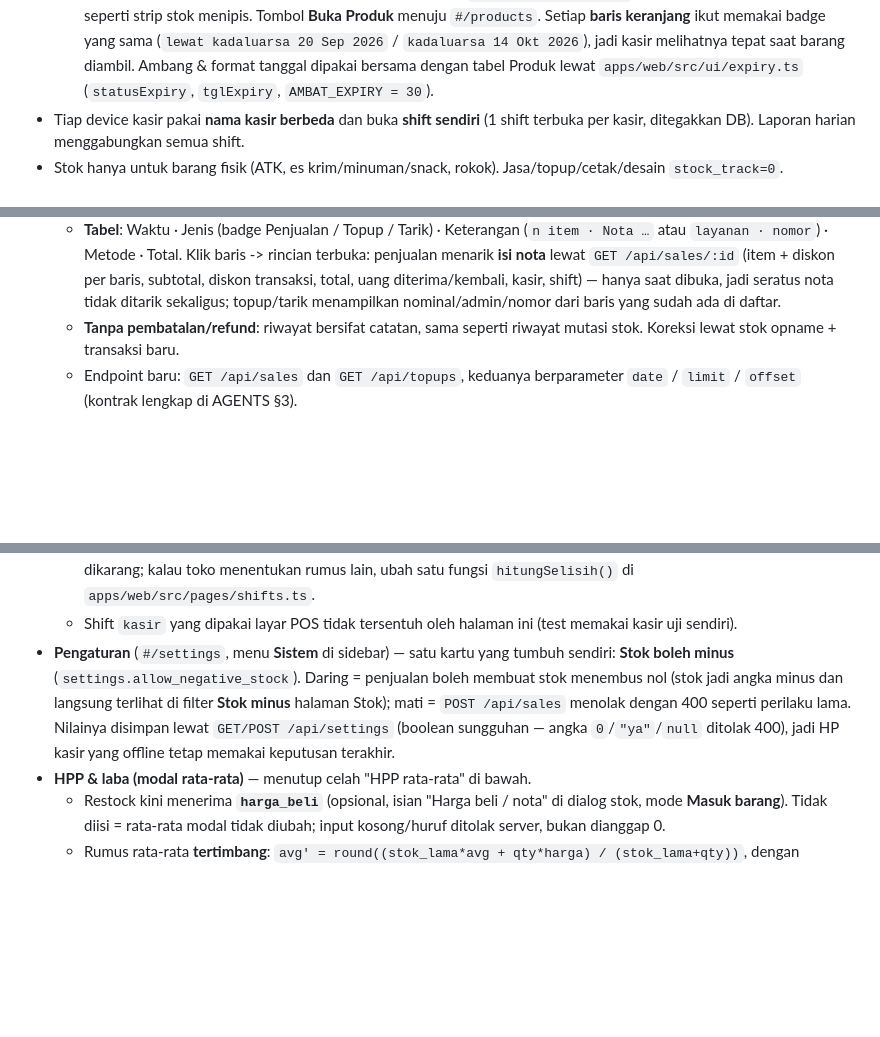
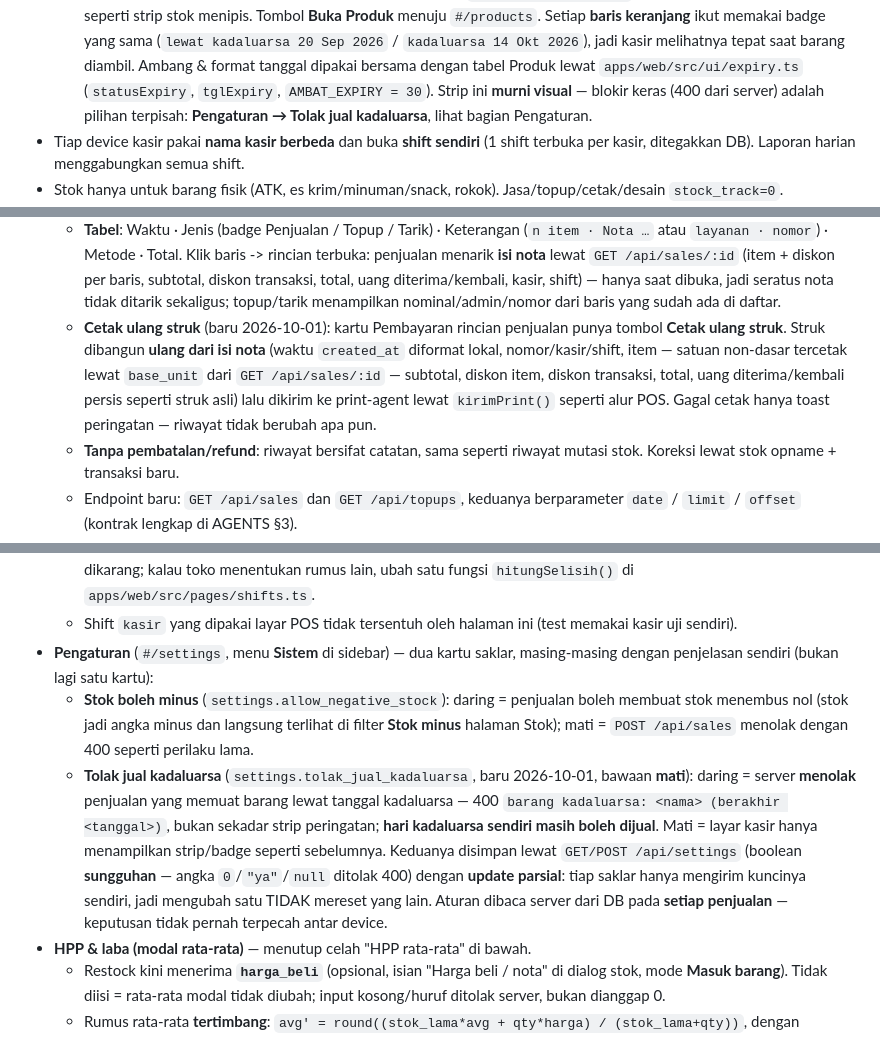
Before and after one commit to kholif18/Ravaa-POS-v2, a Markdown page: README.md, 3 parts joined by grey strips. Rendered like a GitHub page; blank space fills up the shorter version.

```diff
--- a/README.md
+++ b/README.md
@@ -156,6 +156,8 @@ Backup DB (SQLite file): copy `apps/api/data/data.db` tiap hari via cron.
     melihatnya tepat saat barang diambil. Ambang & format tanggal dipakai
     bersama dengan tabel Produk lewat `apps/web/src/ui/expiry.ts`
     (`statusExpiry`, `tglExpiry`, `AMBAT_EXPIRY = 30`).
+    Strip ini **murni visual** — blokir keras (400 dari server) adalah pilihan
+    terpisah: **Pengaturan → Tolak jual kadaluarsa**, lihat bagian Pengaturan.
 * Tiap device kasir pakai **nama kasir berbeda** dan buka **shift sendiri**
   (1 shift terbuka per kasir, ditegakkan DB). Laporan harian menggabungkan semua shift.
 * Stok hanya untuk barang fisik (ATK, es krim/minuman/snack, rokok). Jasa/topup/cetak/desain `stock_track=0`.
@@ -362,6 +364,13 @@ Backup DB (SQLite file): copy `apps/api/data/data.db` tiap hari via cron.
     diterima/kembali, kasir, shift) — hanya saat dibuka, jadi seratus nota
     tidak ditarik sekaligus; topup/tarik menampilkan nominal/admin/nomor dari
     baris yang sudah ada di daftar.
+  - **Cetak ulang struk** (baru 2026-10-01): kartu Pembayaran rincian penjualan
+    punya tombol **Cetak ulang struk**. Struk dibangun **ulang dari isi nota**
+    (waktu `created_at` diformat lokal, nomor/kasir/shift, item — satuan non-dasar
+    tercetak lewat `base_unit` dari `GET /api/sales/:id` — subtotal, diskon item,
+    diskon transaksi, total, uang diterima/kembali persis seperti struk asli)
+    lalu dikirim ke print-agent lewat `kirimPrint()` seperti alur POS. Gagal
+    cetak hanya toast peringatan — riwayat tidak berubah apa pun.
   - **Tanpa pembatalan/refund**: riwayat bersifat catatan, sama seperti riwayat
     mutasi stok. Koreksi lewat stok opname + transaksi baru.
   - Endpoint baru: `GET /api/sales` dan `GET /api/topups`, keduanya berparameter
@@ -401,13 +410,23 @@ Backup DB (SQLite file): copy `apps/api/data/data.db` tiap hari via cron.
     `hitungSelisih()` di `apps/web/src/pages/shifts.ts`.
   - Shift `kasir` yang dipakai layar POS tidak tersentuh oleh halaman ini
     (test memakai kasir uji sendiri).
-* **Pengaturan** (`#/settings`, menu **Sistem** di sidebar) — satu kartu yang
-  tumbuh sendiri: **Stok boleh minus** (`settings.allow_negative_stock`).
-  Daring = penjualan boleh membuat stok menembus nol (stok jadi angka minus dan
-  langsung terlihat di filter **Stok minus** halaman Stok); mati = `POST /api/sales`
-  menolak dengan 400 seperti perilaku lama. Nilainya disimpan lewat
-  `GET/POST /api/settings` (boolean sungguhan — angka `0`/`"ya"`/`null` ditolak
-  400), jadi HP kasir yang offline tetap memakai keputusan terakhir.
+* **Pengaturan** (`#/settings`, menu **Sistem** di sidebar) — dua kartu saklar,
+  masing-masing dengan penjelasan sendiri (bukan lagi satu kartu):
+  - **Stok boleh minus** (`settings.allow_negative_stock`): daring = penjualan
+    boleh membuat stok menembus nol (stok jadi angka minus dan langsung terlihat
+    di filter **Stok minus** halaman Stok); mati = `POST /api/sales` menolak
+    dengan 400 seperti perilaku lama.
+  - **Tolak jual kadaluarsa** (`settings.tolak_jual_kadaluarsa`, baru
+    2026-10-01, bawaan **mati**): daring = server **menolak** penjualan yang
+    memuat barang lewat tanggal kadaluarsa — 400
+    `barang kadaluarsa: <nama> (berakhir <tanggal>)`, bukan sekadar strip
+    peringatan; **hari kadaluarsa sendiri masih boleh dijual**. Mati = layar
+    kasir hanya menampilkan strip/badge seperti sebelumnya.
+  Keduanya disimpan lewat `GET/POST /api/settings` (boolean **sungguhan** —
+  angka `0`/`"ya"`/`null` ditolak 400) dengan **update parsial**: tiap saklar
+  hanya mengirim kuncinya sendiri, jadi mengubah satu TIDAK mereset yang lain.
+  Aturan dibaca server dari DB pada **setiap penjualan** — keputusan tidak
+  pernah terpecah antar device.
 * **HPP & laba (modal rata-rata)** — menutup celah "HPP rata-rata" di bawah.
   - Restock kini menerima **`harga_beli`** (opsional, isian "Harga beli / nota"
     di dialog stok, mode **Masuk barang**). Tidak diisi = rata-rata modal tidak
```
Also changed, not shown: .opencode/agents/AGENTS.md (+42 -11 lines).
